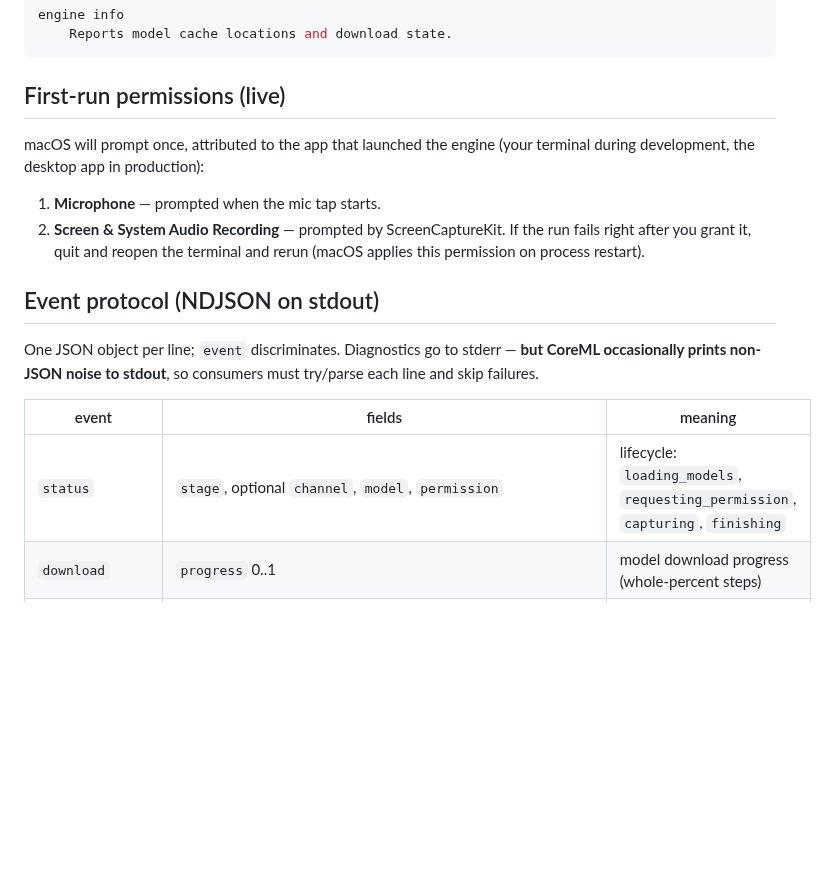
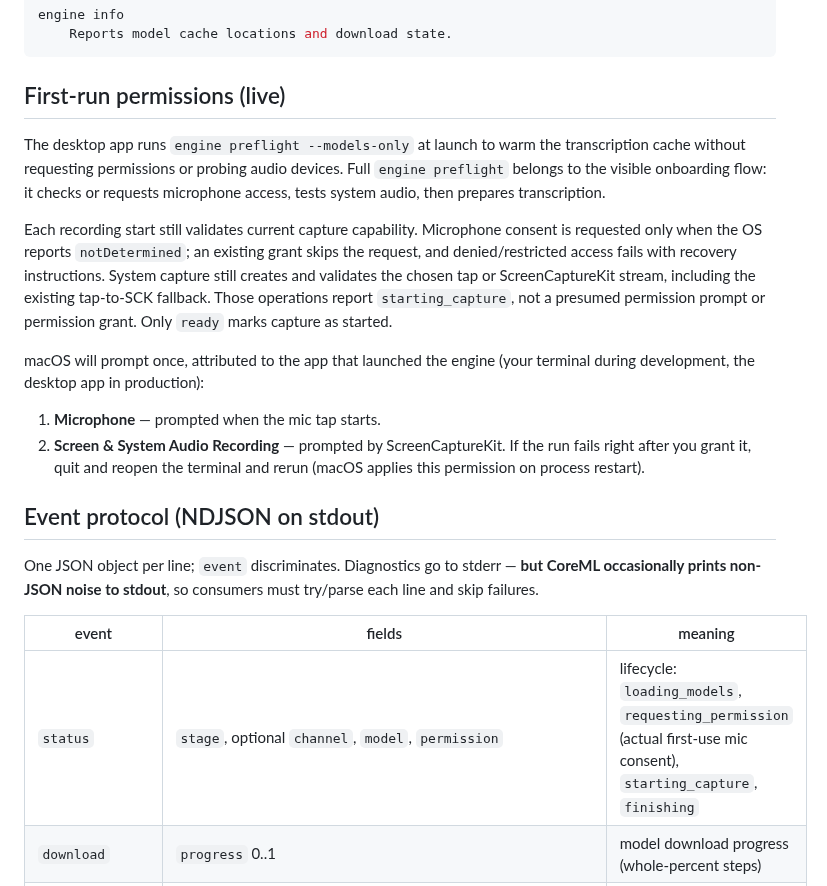
Before and after one commit to Onyx-Dev-Labs/doodle-note, a Markdown page: engine/README.md, the part around the change. GitHub-like rendering; blank space fills up the shorter version.

Commit message:
fix(desktop): avoid repeated startup permission checks and status

```diff
--- a/engine/README.md
+++ b/engine/README.md
@@ -79,6 +79,19 @@ engine info
 
 ## First-run permissions (live)
 
+The desktop app runs `engine preflight --models-only` at launch to warm the
+transcription cache without requesting permissions or probing audio devices.
+Full `engine preflight` belongs to the visible onboarding flow: it checks or
+requests microphone access, tests system audio, then prepares transcription.
+
+Each recording start still validates current capture capability. Microphone
+consent is requested only when the OS reports `notDetermined`; an existing
+grant skips the request, and denied/restricted access fails with recovery
+instructions. System capture still creates and validates the chosen tap or
+ScreenCaptureKit stream, including the existing tap-to-SCK fallback. Those
+operations report `starting_capture`, not a presumed permission prompt or
+permission grant. Only `ready` marks capture as started.
+
 macOS will prompt once, attributed to the app that launched the engine (your
 terminal during development, the desktop app in production):
 
@@ -95,7 +108,7 @@ try/parse each line and skip failures.
 
 | event | fields | meaning |
 |---|---|---|
-| `status` | `stage`, optional `channel`, `model`, `permission` | lifecycle: `loading_models`, `requesting_permission`, `capturing`, `finishing` |
+| `status` | `stage`, optional `channel`, `model`, `permission` | lifecycle: `loading_models`, `requesting_permission` (actual first-use mic consent), `starting_capture`, `finishing` |
 | `download` | `progress` 0..1 | model download progress (whole-percent steps) |
 | `ready` | `model` or `channels`, `mode` | models loaded, work begins |
 | `channel_start` | `channel`, `epochMs` | live: wall-clock anchor for the channel's token timeline (first audio buffer) |
```
Also changed, not shown: docs/qa/ony-275.md (added, +109 -0 lines), docs/qa/ony-275/authorized-start.png (added), docs/qa/ony-275/before-granted.png (added), docs/qa/ony-275/compact-loading.png (added), docs/qa/ony-275/denied.png (added), docs/qa/ony-275/first-use.png (added), 13 other files.
